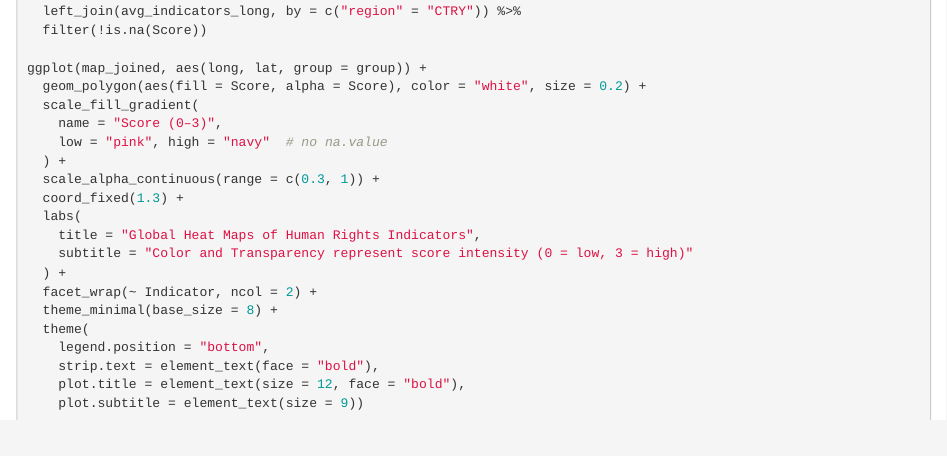
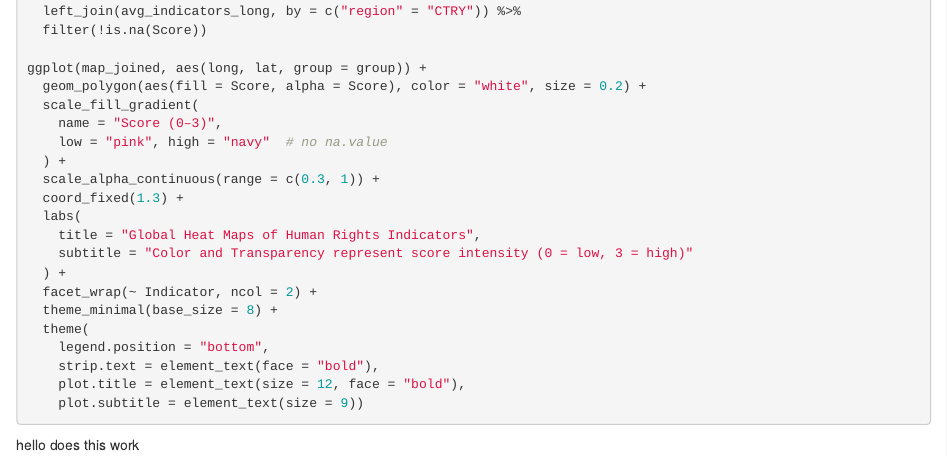
Before and after one commit to Isabella-Ade/QTM302W-AfricaHumanRights, an R Markdown document (Draft_Code_Notebook.Rmd): the page in a window 1100 px wide, from 4940 px down. Rendered offline with R 4.5, knitr and Pandoc, with nearby package versions; the code chunks are not run, so their results and figures are left out.

Commit message:
Update Draft_Code_Notebook.Rmd

````diff
--- a/Draft_Code_Notebook.Rmd
+++ b/Draft_Code_Notebook.Rmd
@@ -295,3 +295,5 @@ ggplot(map_joined, aes(long, lat, group = group)) +
     plot.title = element_text(size = 12, face = "bold"),
     plot.subtitle = element_text(size = 9))
 ```
+
+hello does this work
````
